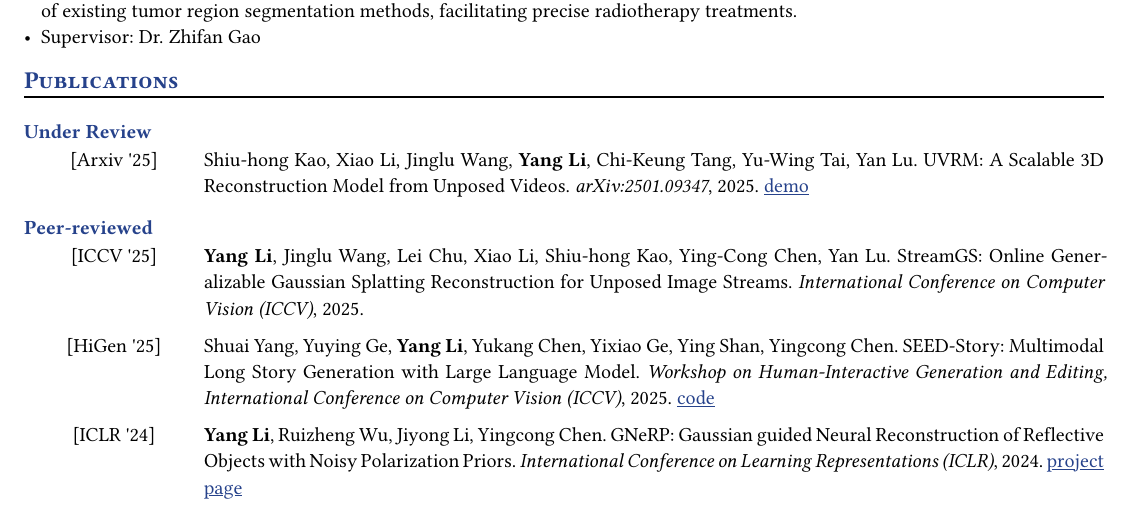
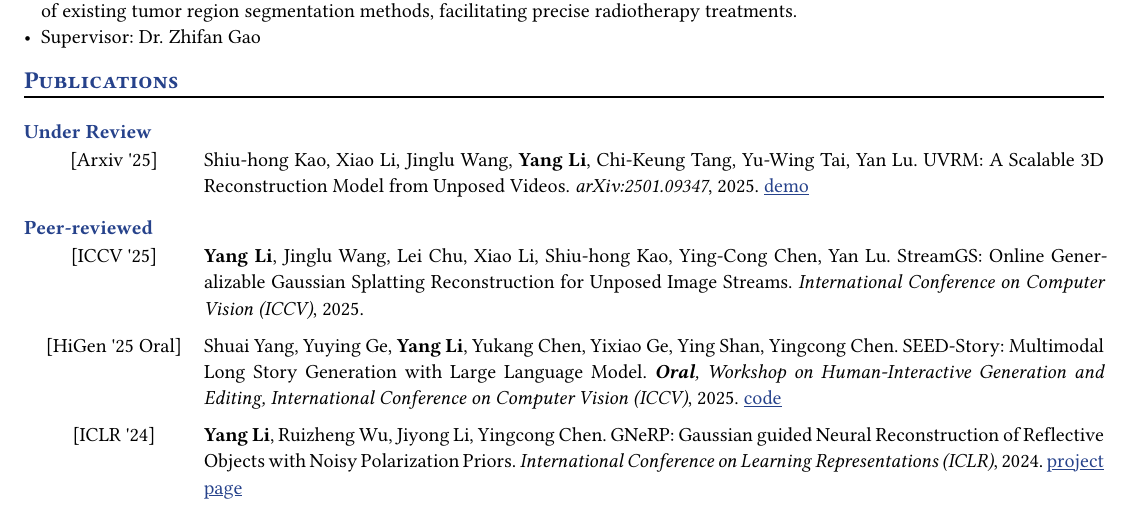
Before and after one commit to yukiumi13/yukiumi13.github.io, a Typst document (assets/liyang.typ): part of page 1 of 2, cut so that both start at the same text. The pictures show the PDF file assets/liyang.pdf that the author committed with the source.

Commit message:
update pub

```diff
--- a/assets/liyang.typ
+++ b/assets/liyang.typ
@@ -144,10 +144,10 @@ grid(
 )
 
 #publication(
-  tag: "HiGen '25",
+  tag: "HiGen '25 Oral",
   title: "SEED-Story: Multimodal Long Story Generation with Large Language Model",
   authors: [Shuai Yang, Yuying Ge, *Yang Li*, Yukang Chen, Yixiao Ge, Ying Shan, Yingcong Chen],
-  venue: "Workshop on Human-Interactive Generation and Editing, International Conference on Computer Vision (ICCV)",
+  venue: [*Oral*, Workshop on Human-Interactive Generation and Editing, International Conference on Computer Vision (ICCV)],
   year: 2025,
   note: link("https://github.com/TencentARC/SEED-Story")[code]
 )
```
Also changed, not shown: assets/liyang.pdf, 1 other file.
